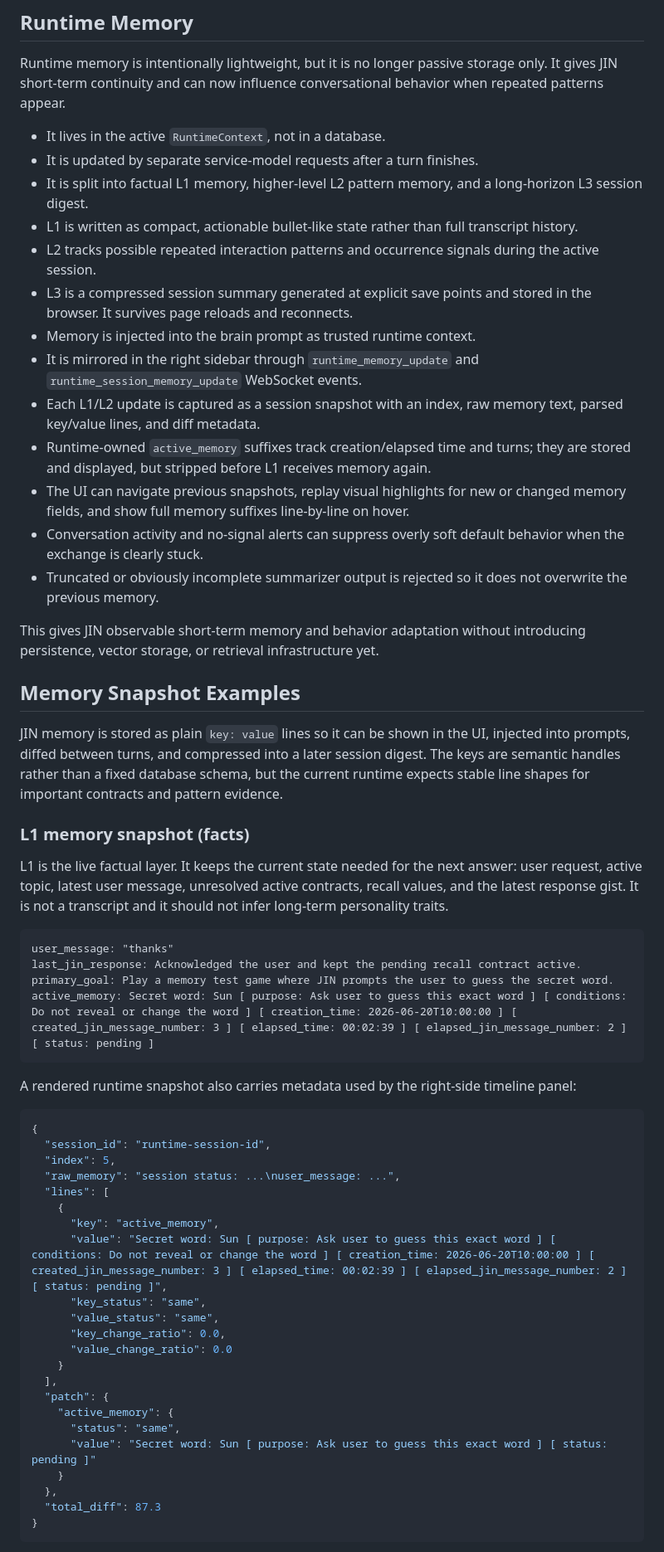
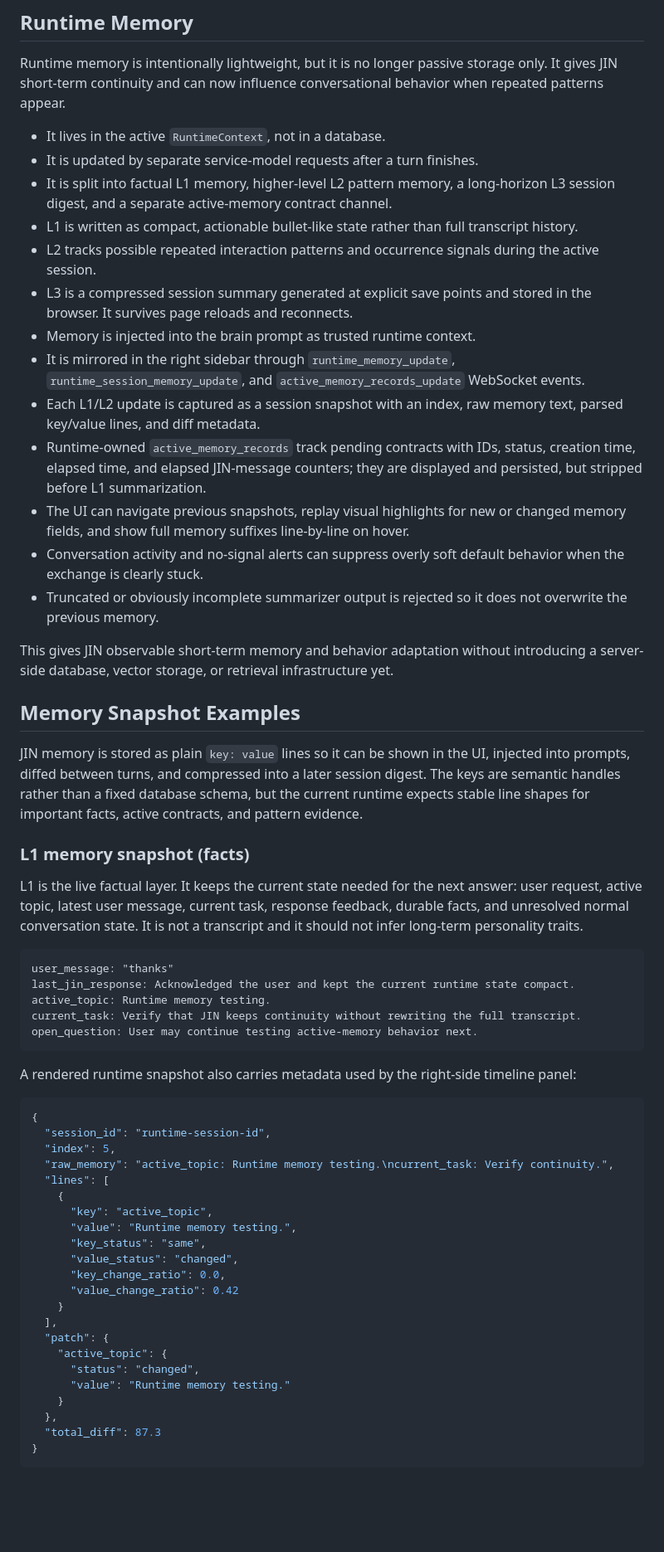
Before and after one commit to makeitdouble/jin_core, a Markdown page: README.md, the part around one of its changes. Shown at 83% size. Rendered like a GitHub page; blank space fills up the shorter version.

````diff
--- a/README.md
+++ b/README.md
@@ -94,34 +98,35 @@ Runtime memory is intentionally lightweight, but it is no longer passive storage
 
 - It lives in the active `RuntimeContext`, not in a database.
 - It is updated by separate service-model requests after a turn finishes.
-- It is split into factual L1 memory, higher-level L2 pattern memory, and a long-horizon L3 session digest.
+- It is split into factual L1 memory, higher-level L2 pattern memory, a long-horizon L3 session digest, and a separate active-memory contract channel.
 - L1 is written as compact, actionable bullet-like state rather than full transcript history.
 - L2 tracks possible repeated interaction patterns and occurrence signals during the active session.
 - L3 is a compressed session summary generated at explicit save points and stored in the browser. It survives page reloads and reconnects.
 - Memory is injected into the brain prompt as trusted runtime context.
-- It is mirrored in the right sidebar through `runtime_memory_update` and `runtime_session_memory_update` WebSocket events.
+- It is mirrored in the right sidebar through `runtime_memory_update`, `runtime_session_memory_update`, and `active_memory_records_update` WebSocket events.
 - Each L1/L2 update is captured as a session snapshot with an index, raw memory text, parsed key/value lines, and diff metadata.
-- Runtime-owned `active_memory` suffixes track creation/elapsed time and turns; they are stored and displayed, but stripped before L1 receives memory again.
+- Runtime-owned `active_memory_records` track pending contracts with IDs, status, creation time, elapsed time, and elapsed JIN-message counters; they are displayed and persisted, but stripped before L1 summarization.
 - The UI can navigate previous snapshots, replay visual highlights for new or changed memory fields, and show full memory suffixes line-by-line on hover.
 - Conversation activity and no-signal alerts can suppress overly soft default behavior when the exchange is clearly stuck.
 - Truncated or obviously incomplete summarizer output is rejected so it does not overwrite the previous memory.
 
-This gives JIN observable short-term memory and behavior adaptation without introducing persistence, vector storage, or retrieval infrastructure yet.
+This gives JIN observable short-term memory and behavior adaptation without introducing a server-side database, vector storage, or retrieval infrastructure yet.
 
 
 ## Memory Snapshot Examples
 
-JIN memory is stored as plain `key: value` lines so it can be shown in the UI, injected into prompts, diffed between turns, and compressed into a later session digest. The keys are semantic handles rather than a fixed database schema, but the current runtime expects stable line shapes for important contracts and pattern evidence.
+JIN memory is stored as plain `key: value` lines so it can be shown in the UI, injected into prompts, diffed between turns, and compressed into a later session digest. The keys are semantic handles rather than a fixed database schema, but the current runtime expects stable line shapes for important facts, active contracts, and pattern evidence.
 
 ### L1 memory snapshot (facts)
 
-L1 is the live factual layer. It keeps the current state needed for the next answer: user request, active topic, latest user message, unresolved active contracts, recall values, and the latest response gist. It is not a transcript and it should not infer long-term personality traits.
+L1 is the live factual layer. It keeps the current state needed for the next answer: user request, active topic, latest user message, current task, response feedback, durable facts, and unresolved normal conversation state. It is not a transcript and it should not infer long-term personality traits.
 
 ```text
 user_message: "thanks"
-last_jin_response: Acknowledged the user and kept the pending recall contract active.
-primary_goal: Play a memory test game where JIN prompts the user to guess the secret word.
-active_memory: Secret word: Sun [ purpose: Ask user to guess this exact word ] [ conditions: Do not reveal or change the word ] [ creation_time: 2026-06-20T10:00:00 ] [ created_jin_message_number: 3 ] [ elapsed_time: 00:02:39 ] [ elapsed_jin_message_number: 2 ] [ status: pending ]
+last_jin_response: Acknowledged the user and kept the current runtime state compact.
+active_topic: Runtime memory testing.
+current_task: Verify that JIN keeps continuity without rewriting the full transcript.
+open_question: User may continue testing active-memory behavior next.
 ```
 
 A rendered runtime snapshot also carries metadata used by the right-side timeline panel:
@@ -130,21 +135,21 @@ A rendered runtime snapshot also carries metadata used by the right-side timelin
 {
   "session_id": "runtime-session-id",
   "index": 5,
-  "raw_memory": "session status: ...\nuser_message: ...",
+  "raw_memory": "active_topic: Runtime memory testing.\ncurrent_task: Verify continuity.",
   "lines": [
     {
-      "key": "active_memory",
-      "value": "Secret word: Sun [ purpose: Ask user to guess this exact word ] [ conditions: Do not reveal or change the word ] [ creation_time: 2026-06-20T10:00:00 ] [ created_jin_message_number: 3 ] [ elapsed_time: 00:02:39 ] [ elapsed_jin_message_number: 2 ] [ status: pending ]",
+      "key": "active_topic",
+      "value": "Runtime memory testing.",
       "key_status": "same",
-      "value_status": "same",
+      "value_status": "changed",
       "key_change_ratio": 0.0,
-      "value_change_ratio": 0.0
+      "value_change_ratio": 0.42
     }
   ],
   "patch": {
-    "active_memory": {
-      "status": "same",
-      "value": "Secret word: Sun [ purpose: Ask user to guess this exact word ] [ status: pending ]"
+    "active_topic": {
+      "status": "changed",
+      "value": "Runtime memory testing."
     }
   },
   "total_diff": 87.3
````
Also changed, not shown: other parts of README.md (+129 -72 lines).
